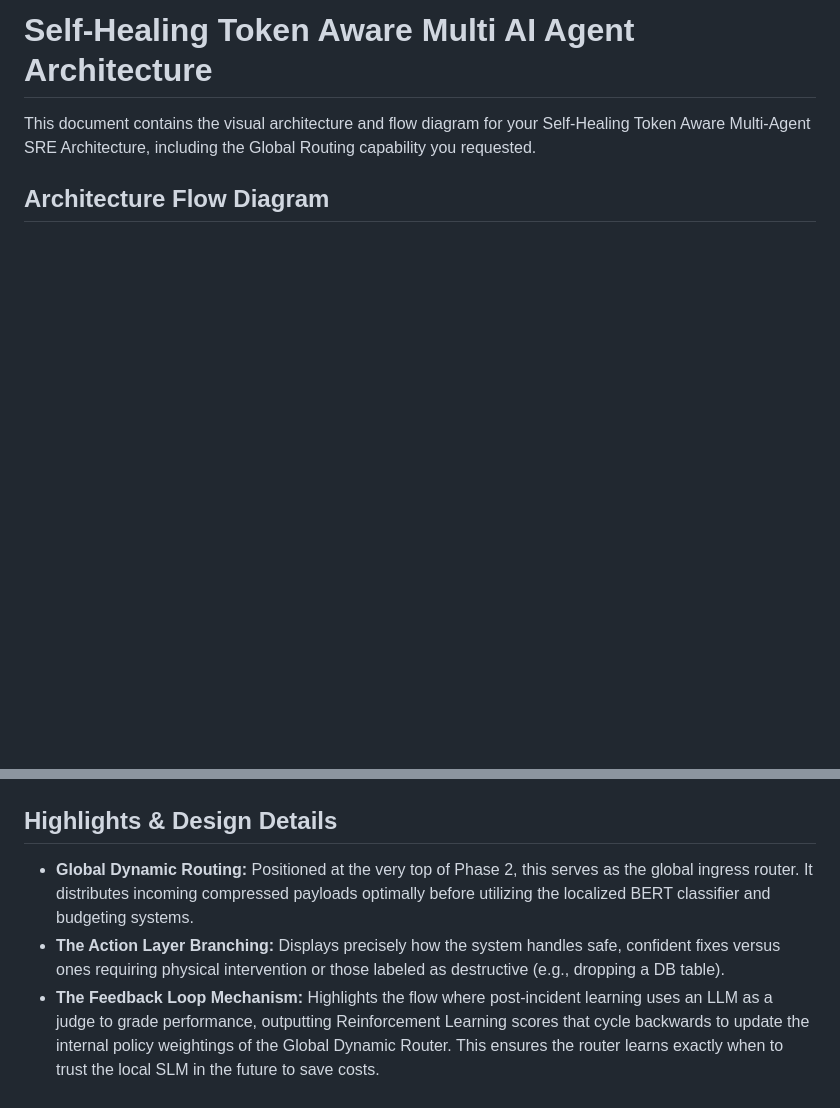
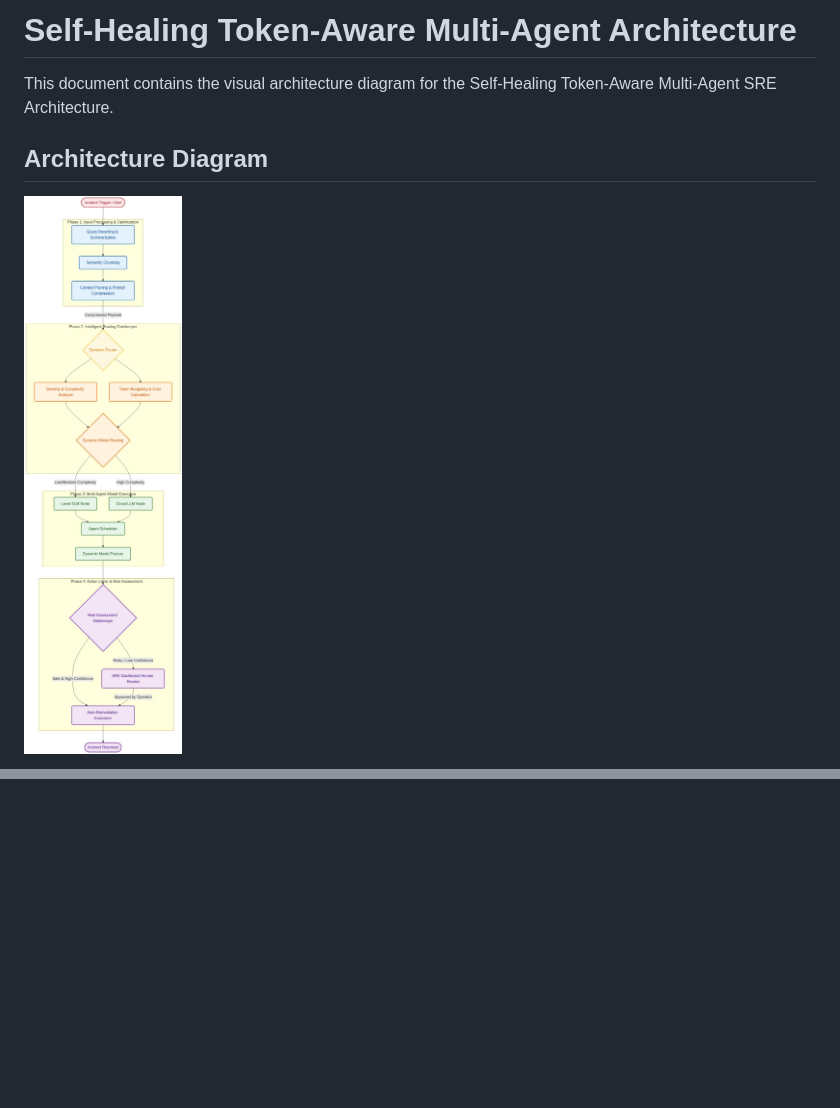
Before and after one commit to anand-esc/tokenawarearch, a Markdown page: architecture_diagram/architecture_diagram.md, 2 parts joined by grey strips. GitHub-like rendering; pictures changed too: architecture_diagram/architecture_diagram.png; blank space fills up the shorter version.

Commit message:
docs: Update architecture and flow diagrams with new pngs and mermaid source

````diff
--- a/architecture_diagram/architecture_diagram.md
+++ b/architecture_diagram/architecture_diagram.md
@@ -1,8 +1,10 @@
-# Self-Healing Token Aware Multi AI Agent Architecture
+# Self-Healing Token-Aware Multi-Agent Architecture
 
-This document contains the visual architecture and flow diagram for your Self-Healing Token Aware Multi-Agent SRE Architecture, including the Global Routing capability you requested.
+This document contains the visual architecture diagram for the Self-Healing Token-Aware Multi-Agent SRE Architecture.
 
-## Architecture Flow Diagram
+## Architecture Diagram
+
+![Architecture Diagram](architecture_diagram.png)
 
 ```mermaid
 graph TD
@@ -70,7 +54 @@ graph TD
 ```
-
-## Highlights & Design Details
-
-- **Global Dynamic Routing:** Positioned at the very top of Phase 2, this serves as the global ingress router. It distributes incoming compressed payloads optimally before utilizing the localized BERT classifier and budgeting systems.
-- **The Action Layer Branching:** Displays precisely how the system handles safe, confident fixes versus ones requiring physical intervention or those labeled as destructive (e.g., dropping a DB table).
-- **The Feedback Loop Mechanism:** Highlights the flow where post-incident learning uses an LLM as a judge to grade performance, outputting Reinforcement Learning scores that cycle backwards to update the internal policy weightings of the Global Dynamic Router. This ensures the router learns exactly when to trust the local SLM in the future to save costs.
````
Also changed, not shown: other parts of architecture_diagram/architecture_diagram.md (+23 -41 lines), flow_diagram/flow_diagram.md (+21 -37 lines), flow_diagram/flow_diagram.png, 2 other files.
